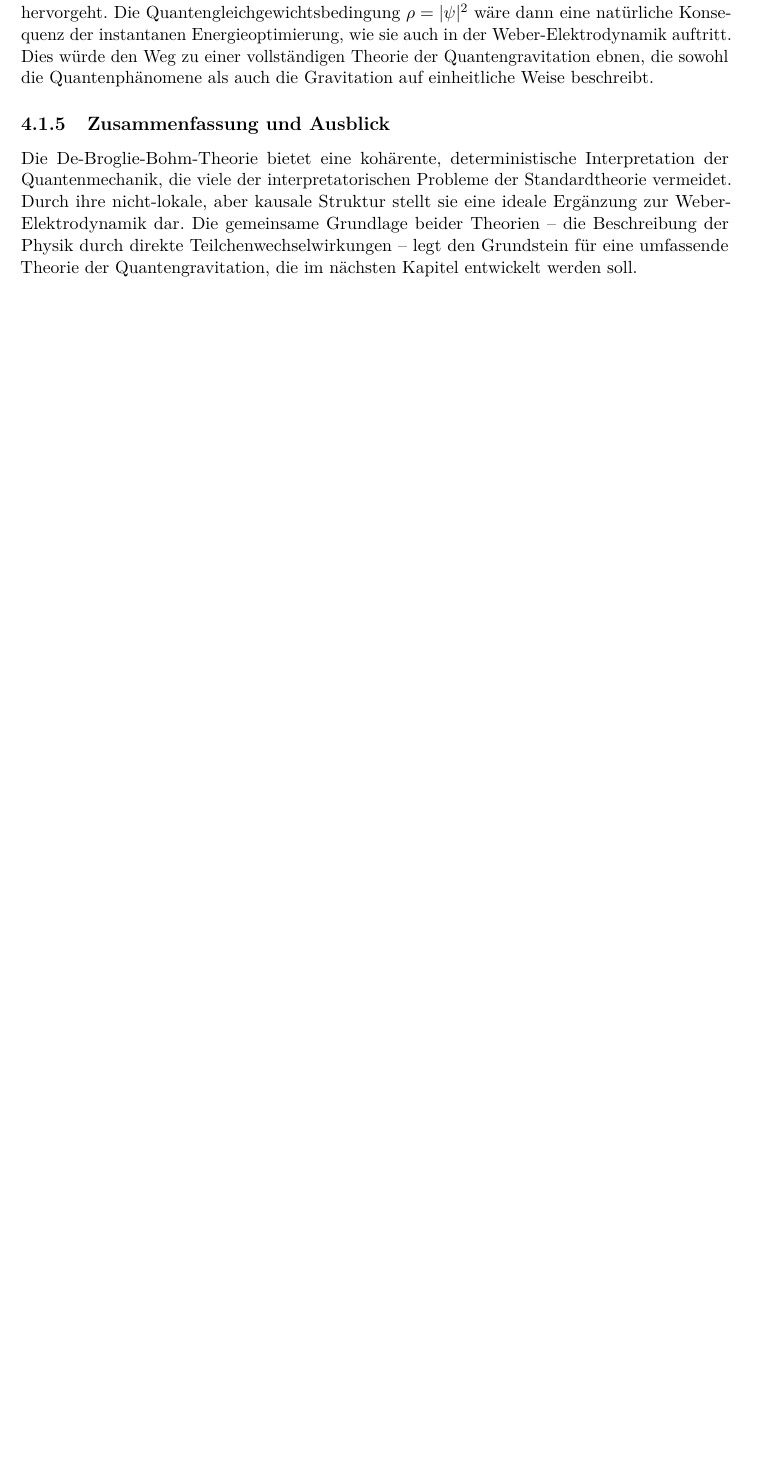
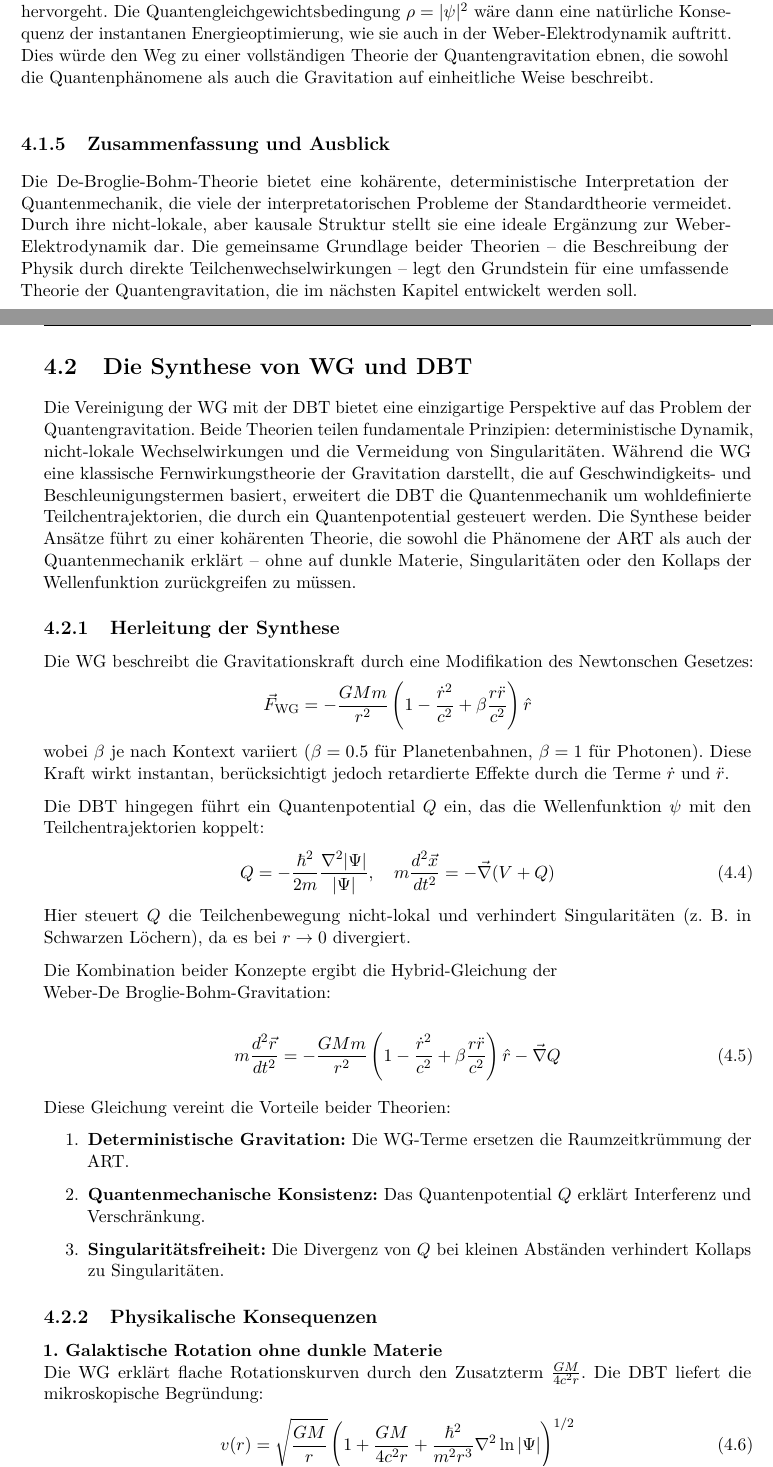
Before and after one commit to deppenkaiser/webersim, a LaTeX book (doc/latex/wdb.tex, which reads doc/latex/dbt/dbt.tex): part of page 26 of 29 before the commit and two parts of pages 26 and 27 of 31 after it, the two joined at a grey line, cut so that both start at the same text, the shorter picture padded with empty space. Compiled offline with pdfLaTeX.

Commit message:
ADD Dokumentation

```diff
--- a/doc/latex/dbt/dbt.tex
+++ b/doc/latex/dbt/dbt.tex
@@ -58,3 +58,47 @@ Dies würde den Weg zu einer vollständigen Theorie der Quantengravitation ebnen
 Die De-Broglie-Bohm-Theorie bietet eine kohärente, deterministische Interpretation der Quantenmechanik, die viele der interpretatorischen Probleme der Standardtheorie vermeidet.
 Durch ihre nicht-lokale, aber kausale Struktur stellt sie eine ideale Ergänzung zur Weber-Elektrodynamik dar. Die gemeinsame Grundlage beider Theorien – die Beschreibung der Physik
 durch direkte Teilchenwechselwirkungen – legt den Grundstein für eine umfassende Theorie der Quantengravitation, die im nächsten Kapitel entwickelt werden soll.
+
+\section{Die Synthese von WG und DBT}
+Die Vereinigung der \gls{wg} mit der \gls{dbt} bietet eine einzigartige Perspektive auf das Problem der Quantengravitation. Beide Theorien teilen fundamentale Prinzipien:
+deterministische Dynamik, nicht-lokale Wechselwirkungen und die Vermeidung von Singularitäten. Während die WG eine klassische Fernwirkungstheorie der Gravitation darstellt,
+die auf Geschwindigkeits- und Beschleunigungstermen basiert, erweitert die DBT die Quantenmechanik um wohldefinierte Teilchentrajektorien, die durch ein Quantenpotential gesteuert
+werden. Die Synthese beider Ansätze führt zu einer kohärenten Theorie, die sowohl die Phänomene der ART als auch der Quantenmechanik erklärt – ohne auf dunkle Materie, Singularitäten
+oder den Kollaps der Wellenfunktion zurückgreifen zu müssen.
+
+\subsection{Herleitung der Synthese}
+Die WG beschreibt die Gravitationskraft durch eine Modifikation des Newtonschen Gesetzes:
+\[
+    \vec{F}_{\text{WG}} = -\frac{GMm}{r^2}\left(1 - \frac{\dot{r}^2}{c^2} + \beta \frac{r\ddot{r}}{c^2}\right)\hat{r}
+\]
+wobei $\beta$ je nach Kontext variiert ($\beta=0.5$ für Planetenbahnen, $\beta=1$ für Photonen). Diese Kraft wirkt instantan, berücksichtigt jedoch retardierte Effekte durch die
+Terme $\dot{r}$ und $\ddot{r}$.
+
+Die \gls{dbt} hingegen führt ein Quantenpotential $Q$ ein, das die Wellenfunktion $\psi$ mit den Teilchentrajektorien koppelt:
+\begin{equation}
+    Q = -\frac{\hbar^2}{2m}\frac{\nabla^2 |\Psi|}{|\Psi|}, \quad m\frac{d^2\vec{x}}{dt^2} = -\vec{\nabla}(V + Q)
+\end{equation}
+Hier steuert $Q$ die Teilchenbewegung nicht-lokal und verhindert Singularitäten (z. B. in Schwarzen Löchern), da es bei $r \to 0$ divergiert.
+
+Die Kombination beider Konzepte ergibt die Hybrid-Gleichung der\\Weber-De Broglie-Bohm-Gravitation:
+
+\begin{equation}
+    m\frac{d^2\vec{r}}{dt^2} = -\frac{GMm}{r^2}\left(1 - \frac{\dot{r}^2}{c^2} + \beta \frac{r\ddot{r}}{c^2}\right)\hat{{r}} - \vec{\nabla} Q
+\end{equation}
+
+Diese Gleichung vereint die Vorteile beider Theorien:
+\begin{enumerate}
+    \item \textbf{Deterministische Gravitation:} Die \gls{wg}-Terme ersetzen die Raumzeitkrümmung der \gls{art}.
+    \item \textbf{Quantenmechanische Konsistenz:} Das Quantenpotential $Q$ erklärt Interferenz und Verschränkung.
+    \item \textbf{Singularitätsfreiheit:} Die Divergenz von $Q$ bei kleinen Abständen verhindert Kollaps zu Singularitäten.
+\end{enumerate}
+
+\subsection{Physikalische Konsequenzen}
+\textbf{1. Galaktische Rotation ohne dunkle Materie}\\
+Die \gls{wg} erklärt flache Rotationskurven durch den Zusatzterm $\frac{GM}{4c^2r}$. Die \gls{dbt} liefert die mikroskopische Begründung:
+\begin{equation}
+    v(r) = \sqrt{\frac{GM}{r}} \left(1 + \frac{GM}{4c^2 r} + \frac{\hbar^2}{m^2 r^3} \nabla^2 \ln|\Psi|\right)^{1/2}
+\end{equation}
+Hier korrigiert $Q$ die Dynamik auf kleinen Skalen ($<1 pc$), während die \gls{wg}-Korrektur auf galaktischen Skalen wirkt.
+
+\textbf{2. Frequenzabhängige Lichtablenkung}\\
```
Also changed, not shown: doc/latex/dbt/dbt.tex (17 more changed lines).
